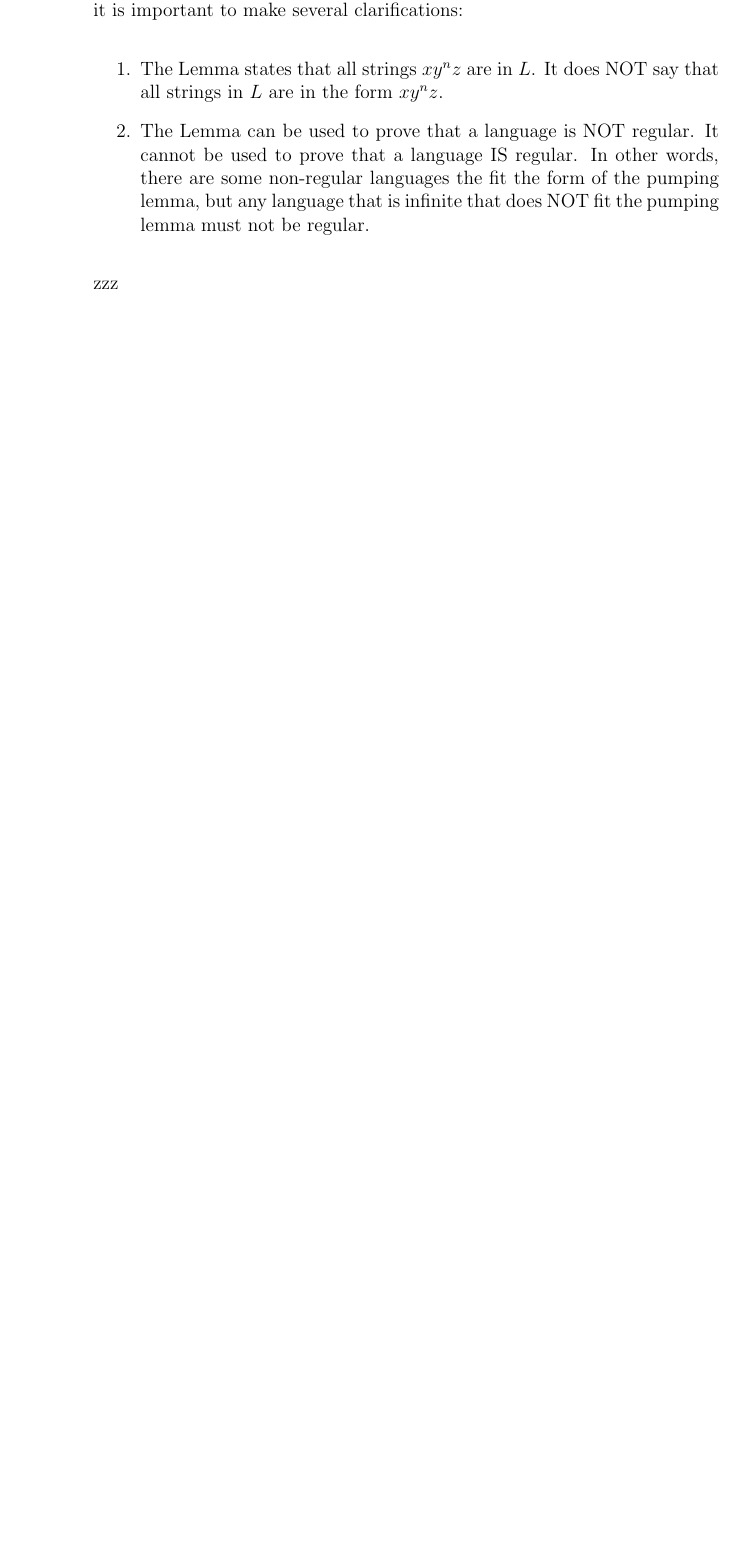
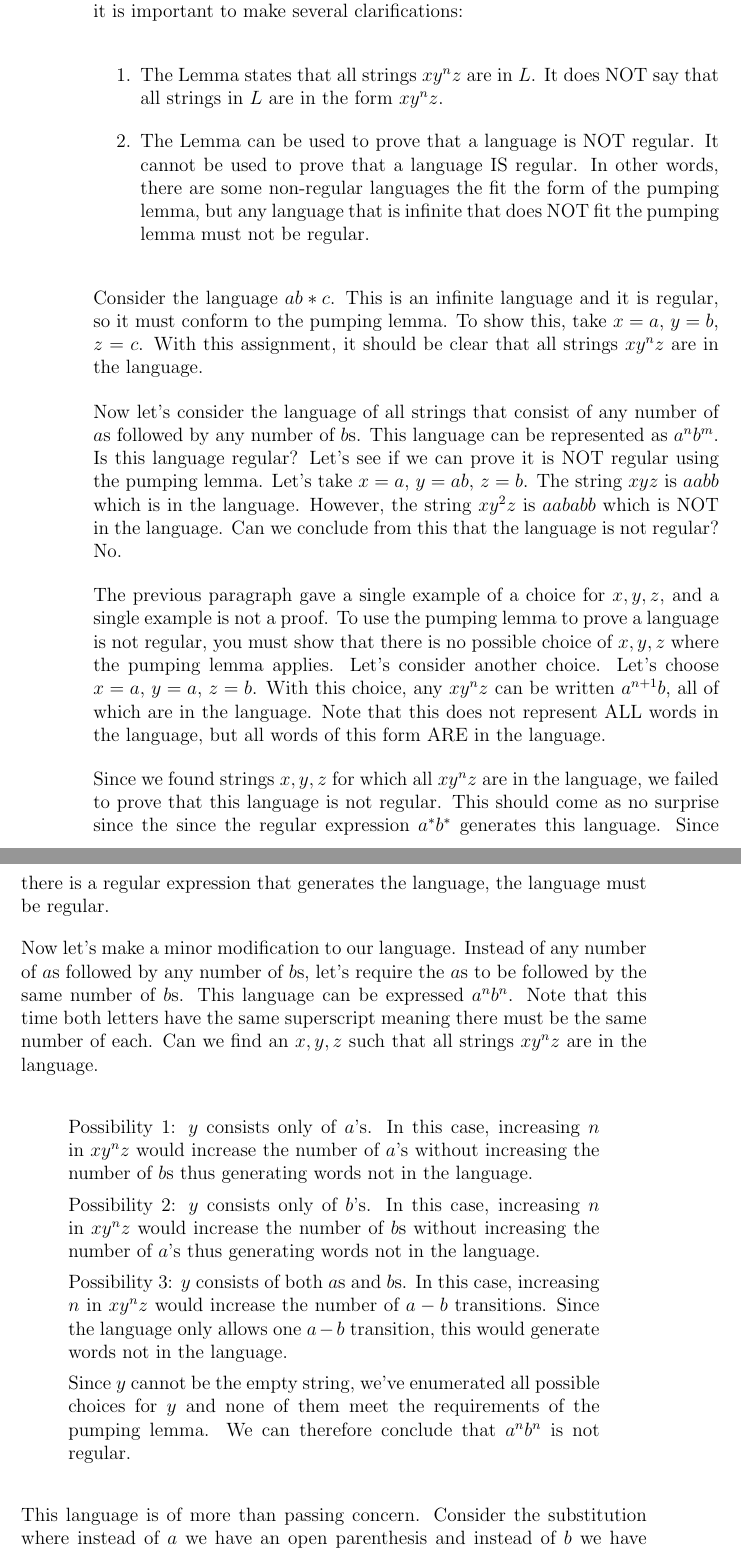
Before and after one commit to philip-w-howard/AVSGrammars, a LaTeX thesis (AVSGrammars.tex): part of page 48 of 62 before the commit and two parts of pages 48 and 49 of 64 after it, the two joined at a grey line, cut so that both start at the same text, the shorter picture padded with empty space. Compiled offline with pdfLaTeX.

Commit message:
complete first pass of Regular Languages part

```diff
--- a/AVSGrammars.tex
+++ b/AVSGrammars.tex
@@ -1424,7 +1424,30 @@ Lemma~\ref{T.RL.pumping.lemma} is known as the Pumping Lemma for Regular Languag
 \item The Lemma can be used to prove that a language is NOT regular. It cannot be used to prove that a language IS regular. In other words, there are some non-regular languages the fit the form of the pumping lemma, but any language that is infinite that does NOT fit the pumping lemma must not be regular.
 \end{enumerate}
 
-zzz
+Consider the language $ab*c$. This is an infinite language and it is regular, so it must conform to the pumping lemma. To show this, take $x=a$, $y=b$, $z=c$. With this assignment, it should be clear that all strings $xy^n z$ are in the language.
+
+Now let's consider the language of all strings that consist of any number of $a$s followed by any number of $b$s. This language can be represented as $a^n b^m$. Is this language regular? Let's see if we can prove it is NOT regular using the pumping lemma. Let's take $x=a$, $y=ab$, $z=b$. The string $xyz$ is $aabb$ which is in the language. However, the string $xy^2 z$ is $aababb$ which is NOT in the language. Can we conclude from this that the language is not regular? No.
+
+The previous paragraph gave a single example of a choice for $x, y, z$, and a single example is not a proof. To use the pumping lemma to prove a language is not regular, you must show that there is no possible choice of $x, y, z$ where the pumping lemma applies. Let's consider another choice. Let's choose $x=a$, $y=a$, $z=b$. With this choice, any $xy^n z$ can be written $a^{n+1} b$, all of which are in the language. Note that this does not represent ALL words in the language, but all words of this form ARE in the language.
+
+Since we found strings $x, y, z$ for which all $xy^nz$ are in the language, we failed to prove that this language is not regular. This should come as no surprise since the since the regular expression $a^*b^*$ generates this language. Since there is a regular expression that generates the language, the language must be regular.
+
+Now let's make a minor modification to our language. Instead of any number of $a$s followed by any number of $b$s, let's require the $a$s to be followed by the same number of $b$s. This language can be expressed $a^nb^n$. Note that this time both letters have the same superscript meaning there must be the same number of each. Can we find an $x, y, z$ such that all strings $xy^nz$ are in the language.
+
+\begin{quote}
+Possibility 1: $y$ consists only of $a$'s. In this case, increasing $n$ in $xy^nz$ would increase the number of $a$'s without increasing the number of $b$s thus generating words not in the language.
+
+Possibility 2: $y$ consists only of $b$'s. In this case, increasing $n$ in $xy^nz$ would increase the number of $b$s without increasing the number of $a$'s thus generating words not in the language.
+
+Possibility 3: $y$ consists of both $a$s and $b$s. In this case, increasing $n$ in $xy^nz$ would increase the number of $a-b$ transitions. Since the language only allows one $a-b$ transition, this would generate words not in the language.
+
+Since $y$ cannot be the empty string, we've enumerated all possible choices for $y$ and none of them meet the requirements of the pumping lemma. We can therefore conclude that $a^nb^n$ is not regular.
+\end{quote}
+
+This language is of more than passing concern. Consider the substitution where instead of $a$ we have an open parenthesis and instead of $b$ we have a closing parenthesis. The language is not $(^n )^n$, which is the set of nested parenthesis. The ability to have an arbitrary number of nested parenthesis (or curly braces) is an artifact of many programming languages. The fact that you cannot generate this language with a regular expression means that the syntax of most programming languages is not regular. It also means that the syntax for regular expressions is not itself regular.
+
+If we assume that the syntax for programming languages is formal (and it would be difficult to write a compiler if it was not: how could you decide if a source file was a valid program if the language was not formal?), then we need another class of languages to express the syntax of programming languages. This other set of languages is the subject of the next part of this book.
+
 \part{Context Free Grammars}
 \chapter{Context Free Grammars}
 \needswork{}
```
Also changed, not shown: AVSGrammars.pdf.
